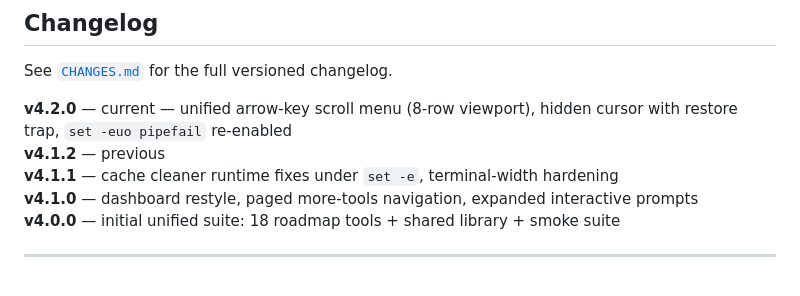
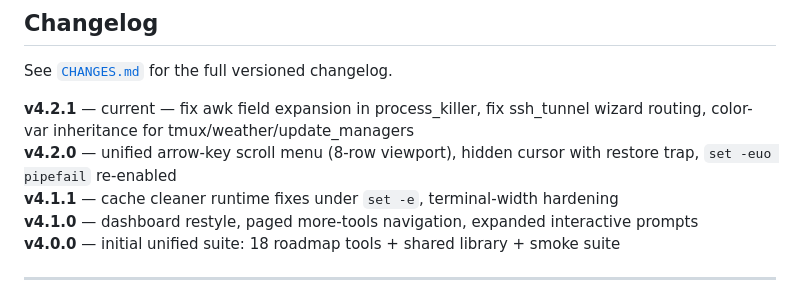
Before and after one commit to ThatOn3Gu7/UtilityKit, a Markdown page: README.md, the part around the change. Drawn GitHub-style.

Commit message:
docs: add v4.2.1 changelog entry and update README version list

```diff
--- a/README.md
+++ b/README.md
@@ -370,8 +370,8 @@ See [`CONTRIBUTING.md`](CONTRIBUTING.md) for the full guide. Key rules:
 
 See [`CHANGES.md`](CHANGES.md) for the full versioned changelog.
 
-**v4.2.0** — current — unified arrow-key scroll menu (8-row viewport), hidden cursor with restore trap, `set -euo pipefail` re-enabled
-**v4.1.2** — previous
+**v4.2.1** — current — fix awk field expansion in process_killer, fix ssh_tunnel wizard routing, color-var inheritance for tmux/weather/update_managers
+**v4.2.0** — unified arrow-key scroll menu (8-row viewport), hidden cursor with restore trap, `set -euo pipefail` re-enabled
 **v4.1.1** — cache cleaner runtime fixes under `set -e`, terminal-width hardening
 **v4.1.0** — dashboard restyle, paged more-tools navigation, expanded interactive prompts
 **v4.0.0** — initial unified suite: 18 roadmap tools + shared library + smoke suite
```
Also changed, not shown: CHANGES.md (+12 -0 lines).
